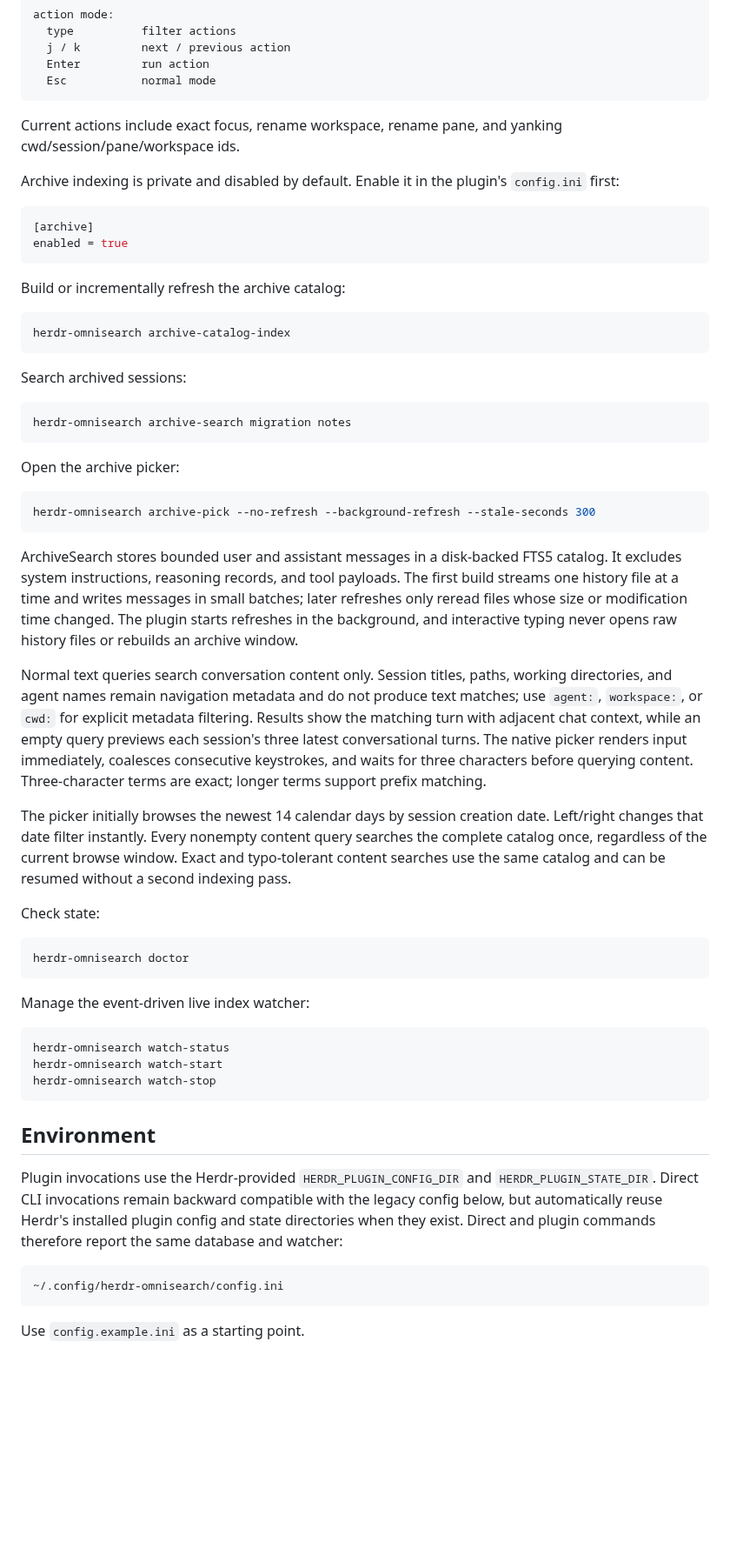
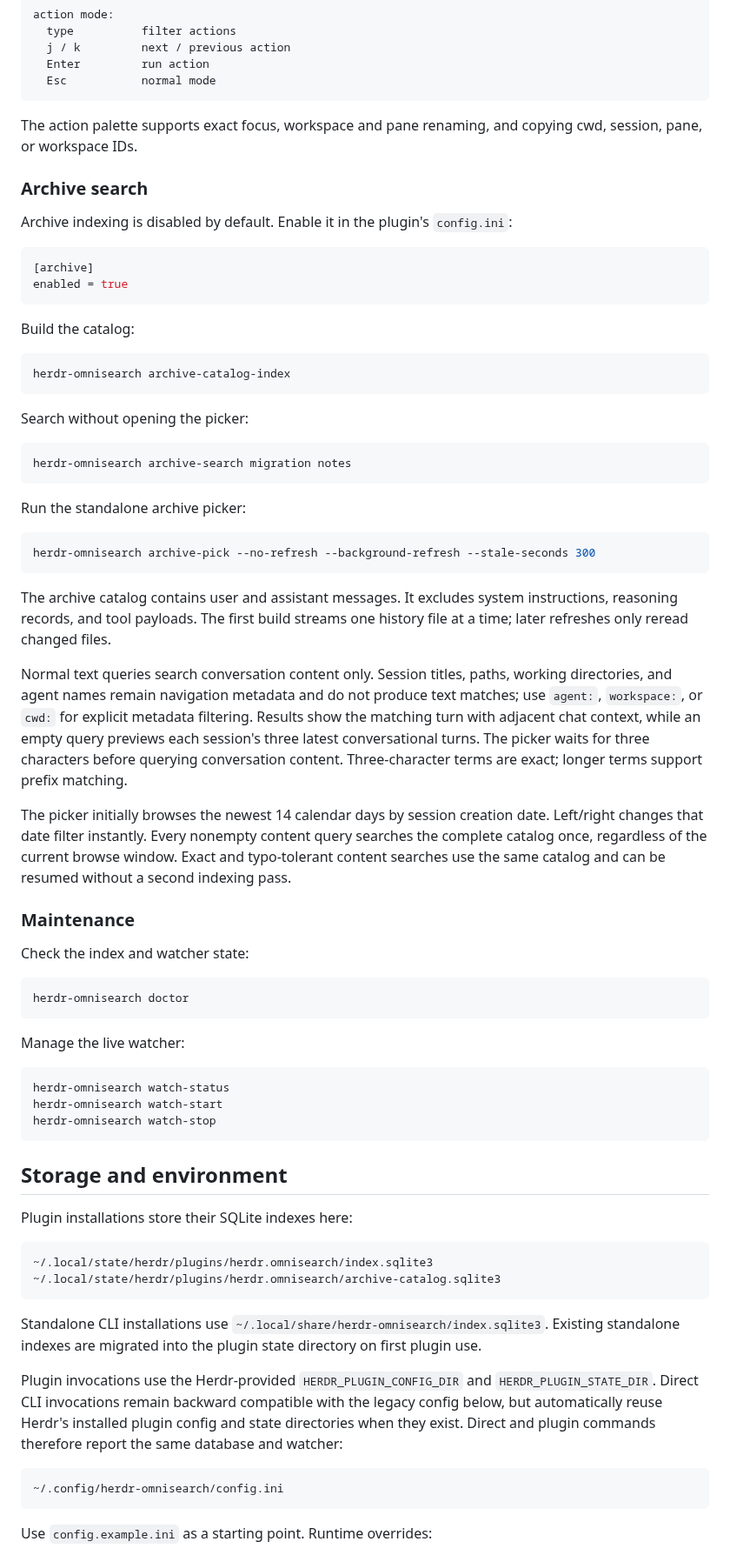
Before and after one commit to dmnkf/herdr-omnisearch, a Markdown page: README.md, the part around one of its changes. Shown at 87% size. Drawn GitHub-style; blank space fills up the shorter version.

````diff
--- a/README.md
+++ b/README.md
@@ -165,49 +137,47 @@ action mode:
   Esc           normal mode
 ```
 
-Current actions include exact focus, rename workspace, rename pane, and yanking cwd/session/pane/workspace ids.
+The action palette supports exact focus, workspace and pane renaming, and
+copying cwd, session, pane, or workspace IDs.
 
-Archive indexing is private and disabled by default. Enable it in the plugin's
-`config.ini` first:
+### Archive search
+
+Archive indexing is disabled by default. Enable it in the plugin's `config.ini`:
 
 ```ini
 [archive]
 enabled = true
 ```
 
-Build or incrementally refresh the archive catalog:
+Build the catalog:
 
 ```bash
 herdr-omnisearch archive-catalog-index
 ```
 
-Search archived sessions:
+Search without opening the picker:
 
 ```bash
 herdr-omnisearch archive-search migration notes
 ```
 
-Open the archive picker:
+Run the standalone archive picker:
 
 ```bash
 herdr-omnisearch archive-pick --no-refresh --background-refresh --stale-seconds 300
 ```
 
-ArchiveSearch stores bounded user and assistant messages in a disk-backed FTS5
-catalog. It excludes system instructions, reasoning records, and tool payloads.
-The first build streams one history file at a time and writes messages in small
-batches; later refreshes only reread files whose size or modification time
-changed. The plugin starts refreshes in the background, and interactive typing
-never opens raw history files or rebuilds an archive window.
+The archive catalog contains user and assistant messages. It excludes system
+instructions, reasoning records, and tool payloads. The first build streams
+one history file at a time; later refreshes only reread changed files.
 
 Normal text queries search conversation content only. Session titles, paths,
 working directories, and agent names remain navigation metadata and do not
 produce text matches; use `agent:`, `workspace:`, or `cwd:` for explicit
 metadata filtering. Results show the matching turn with adjacent chat context,
 while an empty query previews each session's three latest conversational turns.
-The native picker renders input immediately, coalesces consecutive keystrokes,
-and waits for three characters before querying content. Three-character terms
-are exact; longer terms support prefix matching.
+The picker waits for three characters before querying conversation content.
+Three-character terms are exact; longer terms support prefix matching.
 
 The picker initially browses the newest 14 calendar days by session creation
 date. Left/right changes that date filter instantly. Every nonempty content
@@ -215,13 +185,15 @@ query searches the complete catalog once, regardless of the current browse
 window. Exact and typo-tolerant content searches use the same catalog and can
 be resumed without a second indexing pass.
 
-Check state:
+### Maintenance
+
+Check the index and watcher state:
 
 ```bash
 herdr-omnisearch doctor
 ```
 
-Manage the event-driven live index watcher:
+Manage the live watcher:
 
 ```bash
 herdr-omnisearch watch-status
@@ -229,7 +201,18 @@ herdr-omnisearch watch-start
 herdr-omnisearch watch-stop
 ```
 
-## Environment
+## Storage and environment
+
+Plugin installations store their SQLite indexes here:
+
+```text
+~/.local/state/herdr/plugins/herdr.omnisearch/index.sqlite3
+~/.local/state/herdr/plugins/herdr.omnisearch/archive-catalog.sqlite3
+```
+
+Standalone CLI installations use
+`~/.local/share/herdr-omnisearch/index.sqlite3`. Existing standalone indexes
+are migrated into the plugin state directory on first plugin use.
 
 Plugin invocations use the Herdr-provided `HERDR_PLUGIN_CONFIG_DIR` and
 `HERDR_PLUGIN_STATE_DIR`. Direct CLI invocations remain backward compatible
@@ -241,5 +224,5 @@ therefore report the same database and watcher:
 ~/.config/herdr-omnisearch/config.ini
 ```
 
-Use `config.example.ini` as a starting point.
+Use `config.example.ini` as a starting point. Runtime overrides:
 
````
Also changed, not shown: other parts of README.md (+48 -83 lines), assets/herdr-omnisearch-live.gif (added).
